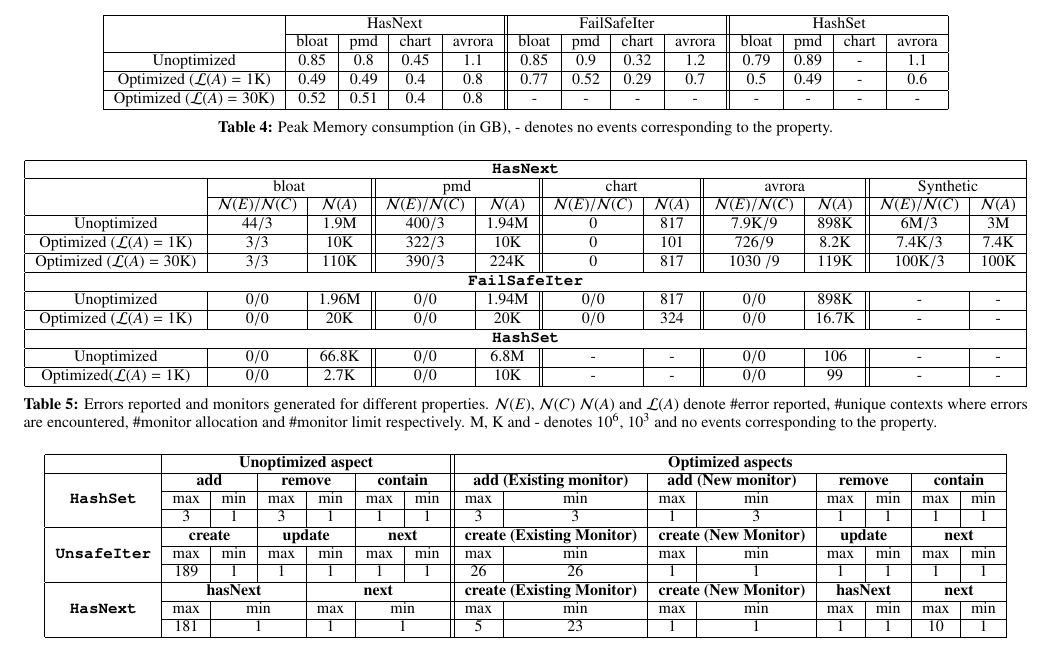
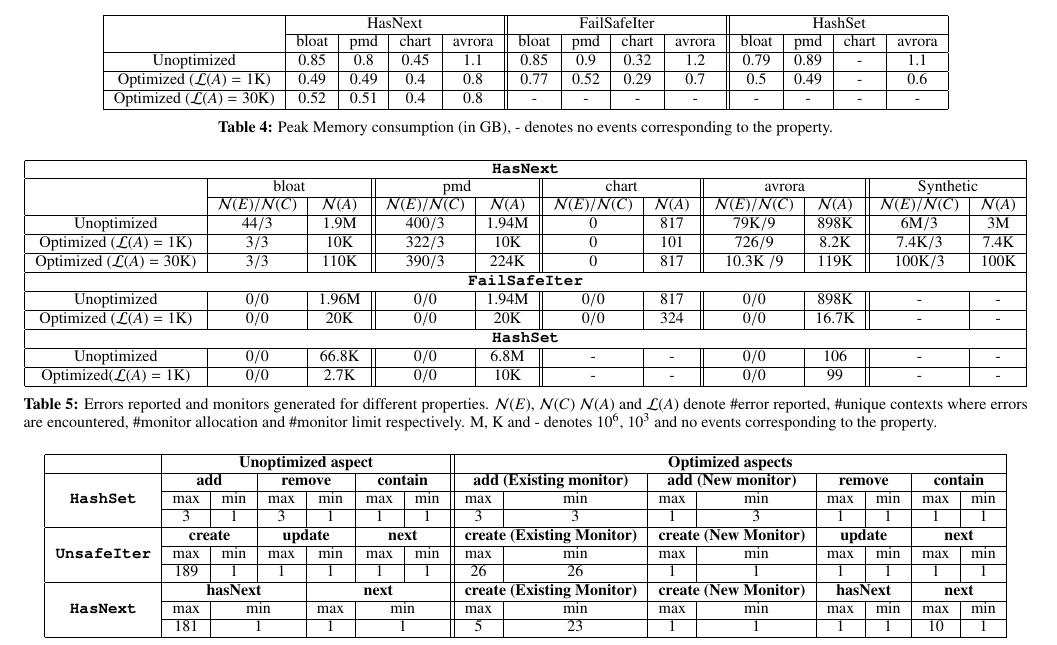
Before and after one commit to aritradhar/ISSTA2016, a LaTeX paper (paper.tex, which reads sections/results.tex): part of page 8 of 10, cut so that both start at the same text. Compiled offline with pdfLaTeX; a LaTeX package or settings file that is missing is left out.

Commit message:
Fix in table 5

```diff
--- a/sections/results.tex
+++ b/sections/results.tex
@@ -115,14 +115,14 @@ $\mathcal{N}(E)/\mathcal{N}(C)$  & $\mathcal{N}(A)$ &
 $\mathcal{N}(E)/\mathcal{N}(C)$  & $\mathcal{N}(A)$
 \\ \hline
 
- Unoptimized   & $44/3$ & $1.9$M & $400/3$ & $1.94$M & $0$ & $817$ & $7.9$K$/9$&
+ Unoptimized   & $44/3$ & $1.9$M & $400/3$ & $1.94$M & $0$ & $817$ & $79$K$/9$&
  $898$K & $6$M$/3$ & $3$M
  \\
  \hline Optimized ($\mathcal{L}(A) = 1$K) & $3/3$  & $10$K  & $322/3$ & $10$K
  & $0$ & $101$ & $726/9$ & $8.2$K & $7.4$K$/3$ & $7.4$K
  \\
  \hline Optimized ($\mathcal{L}(A) = 30$K) & $3/3$  & $110$K & $390/3$ &
- $224$K & $0$ & $817$ & $1030$ $/9$ & $119$K & $100$K$/3$ & $100$K
+ $224$K & $0$ & $817$ & $10.3$K $/9$ & $119$K & $100$K$/3$ & $100$K
  \\\hline
  \multicolumn{11}{|c|}{\bf\code{FailSafeIter}}\\\hline
   Unoptimized & $0/0$ & $1.96$M&  $0/0$ & $1.94$M & $0/0$ & $817$ & $0/0$&
```
